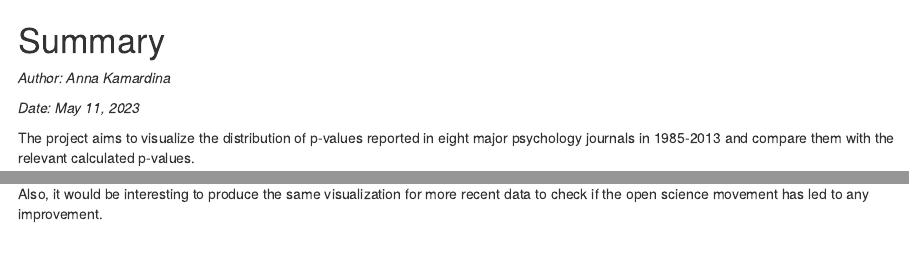
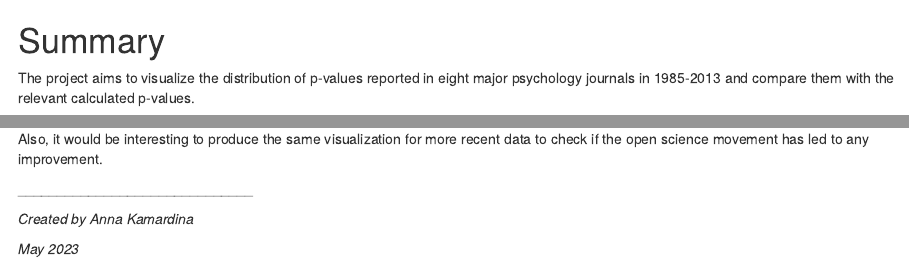
Before and after one commit to annskama/p_values, an R Markdown document (rmd_support/Summary.Rmd): the page in a window 1100 px wide, from its top, and a second part further down, joined at a grey line. Rendered offline with R 4.5, knitr and Pandoc, with nearby package versions.

Commit message:
minor amendment

```diff
--- a/rmd_support/Summary.Rmd
+++ b/rmd_support/Summary.Rmd
@@ -1,8 +1,4 @@
 # Summary
-
-*Author: Anna Kamardina*
-
-*Date: May 11, 2023*
 
 The project aims to visualize the distribution of p-values reported in eight major psychology journals in 1985-2013 and compare them with the relevant calculated p-values.
 
@@ -51,3 +47,9 @@ The overall take-home message is the spikes in the distribution of p-values repo
 This project does not explore all the information available in the original dataset. For example, it can be extended in attempt to discover any differences in journals or associations of reporting practice with APA factor.
 
 Also, it would be interesting to produce the same visualization for more recent data to check if the open science movement has led to any improvement.
+
+\_\_\_\_\_\_\_\_\_\_\_\_\_\_\_\_\_\_\_\_\_\_\_\_\_\_\_\_\_\_
+
+*Created by Anna Kamardina*
+
+*May 2023*
```
